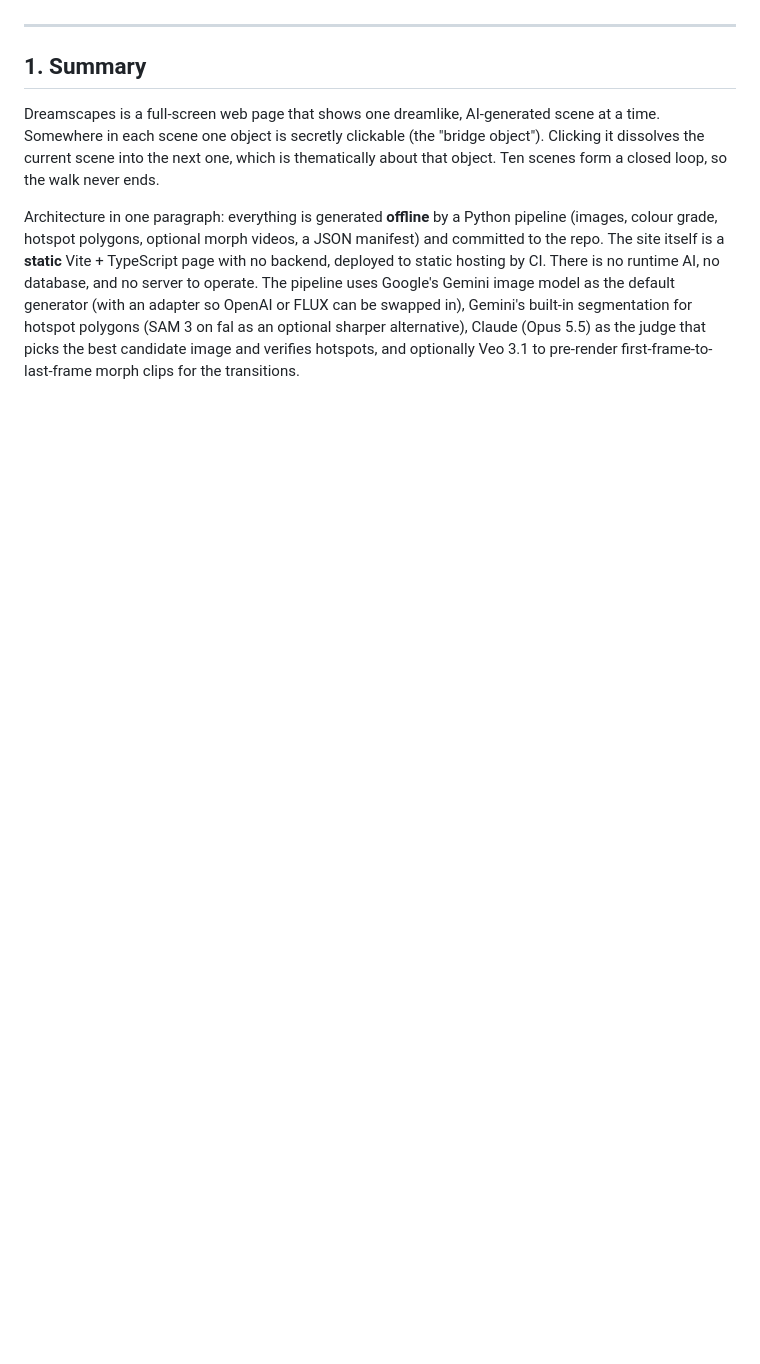
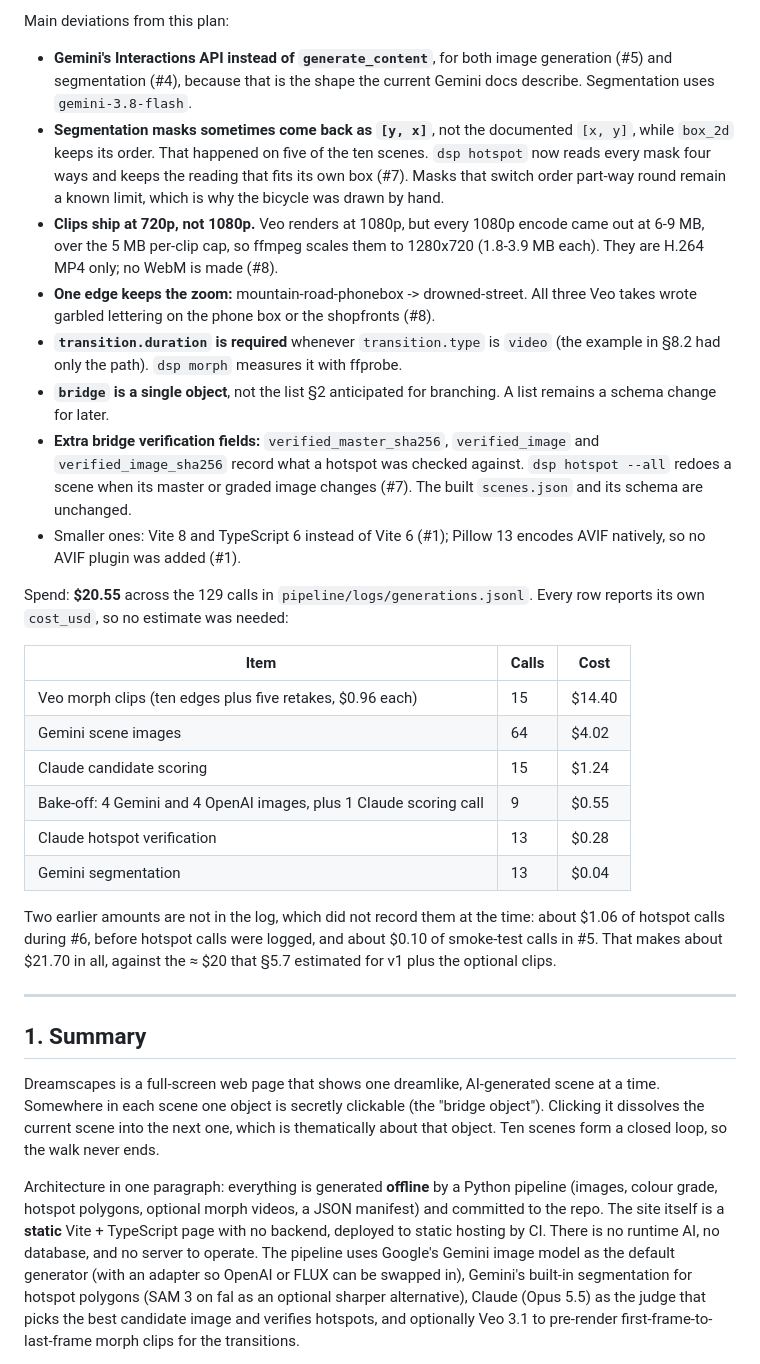
Before and after one commit to thiagorobert/dreamscapes, a Markdown page: docs/plans/2026-10-19-dreamscapes-v1-plan.md, the part around one of its changes. Rendered like a GitHub page; blank space fills up the shorter version.

```diff
--- a/docs/plans/2026-10-19-dreamscapes-v1-plan.md
+++ b/docs/plans/2026-10-19-dreamscapes-v1-plan.md
@@ -6,3 +35,25 @@ Status: approved by Thiago on 2026-10-19 (see §15); implementation in progress.
+Main deviations from this plan:
+- **Gemini's Interactions API instead of `generate_content`**, for both image generation (#5) and segmentation (#4), because that is the shape the current Gemini docs describe. Segmentation uses `gemini-3.8-flash`.
+- **Segmentation masks sometimes come back as `[y, x]`**, not the documented `[x, y]`, while `box_2d` keeps its order. That happened on five of the ten scenes. `dsp hotspot` now reads every mask four ways and keeps the reading that fits its own box (#7). Masks that switch order part-way round remain a known limit, which is why the bicycle was drawn by hand.
+- **Clips ship at 720p, not 1080p.** Veo renders at 1080p, but every 1080p encode came out at 6-9 MB, over the 5 MB per-clip cap, so ffmpeg scales them to 1280x720 (1.8-3.9 MB each). They are H.264 MP4 only; no WebM is made (#8).
+- **One edge keeps the zoom:** mountain-road-phonebox -> drowned-street. All three Veo takes wrote garbled lettering on the phone box or the shopfronts (#8).
+- **`transition.duration` is required** whenever `transition.type` is `video` (the example in §8.2 had only the path). `dsp morph` measures it with ffprobe.
+- **`bridge` is a single object**, not the list §2 anticipated for branching. A list remains a schema change for later.
+- **Extra bridge verification fields:** `verified_master_sha256`, `verified_image` and `verified_image_sha256` record what a hotspot was checked against. `dsp hotspot --all` redoes a scene when its master or graded image changes (#7). The built `scenes.json` and its schema are unchanged.
+- Smaller ones: Vite 8 and TypeScript 6 instead of Vite 6 (#1); Pillow 13 encodes AVIF natively, so no AVIF plugin was added (#1).
+
+Spend: **$20.55** across the 129 calls in `pipeline/logs/generations.jsonl`. Every row reports its own `cost_usd`, so no estimate was needed:
+
+| Item | Calls | Cost |
+|---|---|---|
+| Veo morph clips (ten edges plus five retakes, $0.96 each) | 15 | $14.40 |
+| Gemini scene images | 64 | $4.02 |
+| Claude candidate scoring | 15 | $1.24 |
+| Bake-off: 4 Gemini and 4 OpenAI images, plus 1 Claude scoring call | 9 | $0.55 |
+| Claude hotspot verification | 13 | $0.28 |
+| Gemini segmentation | 13 | $0.04 |
+
+Two earlier amounts are not in the log, which did not record them at the time: about $1.06 of hotspot calls during #6, before hotspot calls were logged, and about $0.10 of smoke-test calls in #5. That makes about $21.70 in all, against the ≈ $20 that §5.7 estimated for v1 plus the optional clips.
 
 ---
 
```
Also changed, not shown: other parts of docs/plans/2026-10-19-dreamscapes-v1-plan.md (+30 -1 lines).
